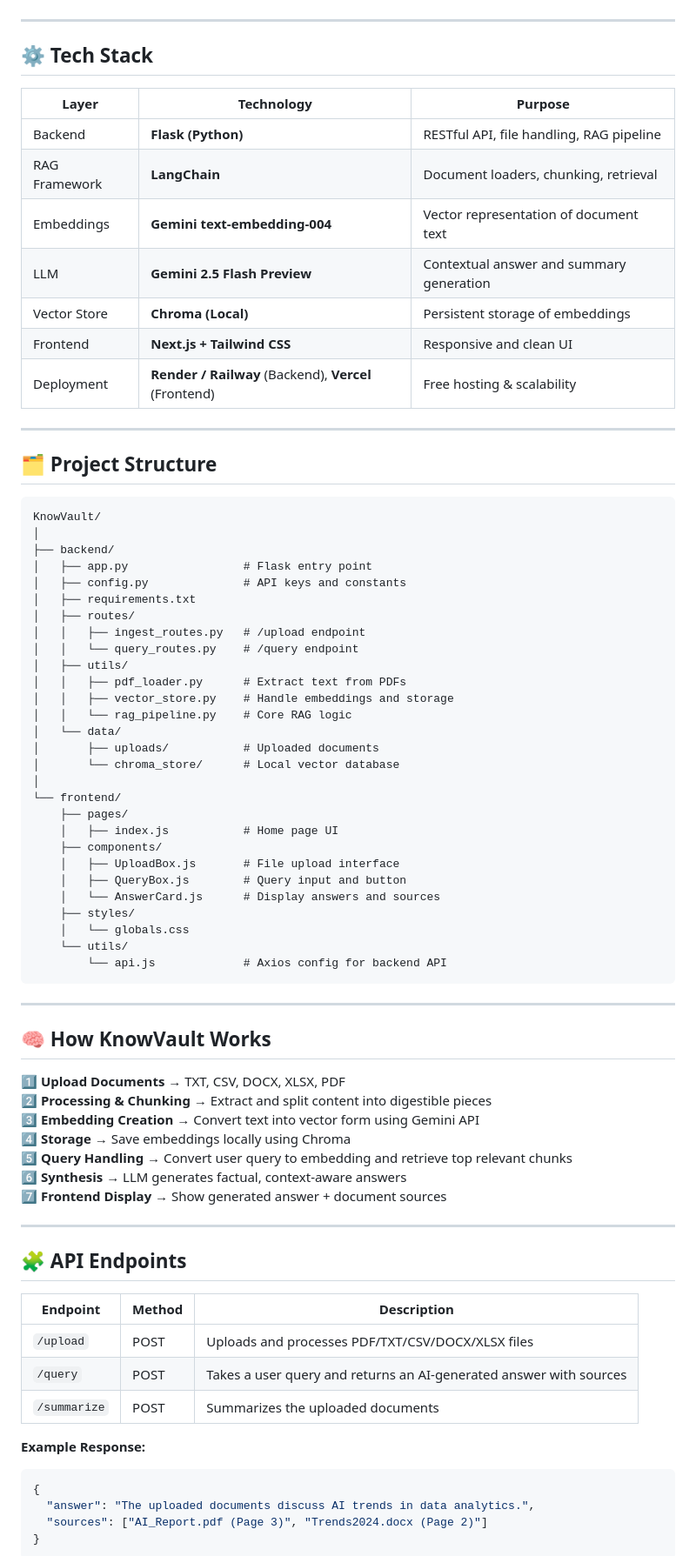
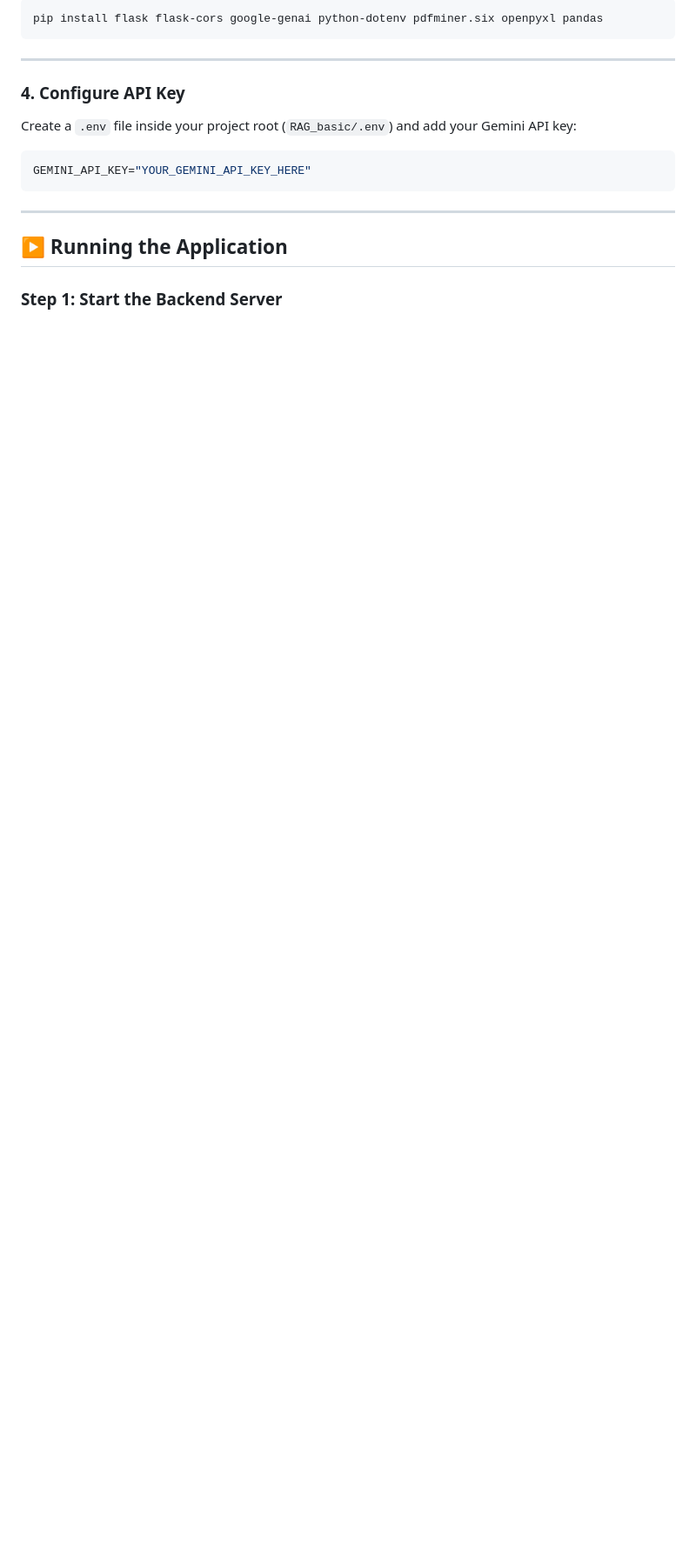
Before and after one commit to JanaviSingh/KnowVault-An-AI-Powered-Knowledge-Base-Search-Engine, a Markdown page: README.md, the part around one of its changes. Shown at 87% size. Drawn GitHub-style; blank space fills up the shorter version.

Commit message:
Revise README for clarity and structure
Updated README to improve clarity and organization, including feature highlights and setup instructions.

````diff
--- a/README.md
+++ b/README.md
@@ -50,82 +59,20 @@ K --> L
+```bash
+pip install flask flask-cors google-genai python-dotenv pdfminer.six openpyxl pandas
 ```
 
 ---
 
-## ⚙️ **Tech Stack**
+### 4. Configure API Key
 
-| Layer         | Technology                                            | Purpose                                  |
-| ------------- | ----------------------------------------------------- | ---------------------------------------- |
-| Backend       | **Flask (Python)**                                    | RESTful API, file handling, RAG pipeline |
-| RAG Framework | **LangChain**                                         | Document loaders, chunking, retrieval    |
-| Embeddings    | **Gemini text-embedding-004**                         | Vector representation of document text   |
-| LLM           | **Gemini 2.5 Flash Preview**                          | Contextual answer and summary generation |
-| Vector Store  | **Chroma (Local)**                                    | Persistent storage of embeddings         |
-| Frontend      | **Next.js + Tailwind CSS**                            | Responsive and clean UI                  |
-| Deployment    | **Render / Railway** (Backend), **Vercel** (Frontend) | Free hosting & scalability               |
+Create a `.env` file inside your project root (`RAG_basic/.env`) and add your Gemini API key:
 
----
-
-## 🗂️ **Project Structure**
-
-```
-KnowVault/
-│
-├── backend/
-│   ├── app.py                 # Flask entry point
-│   ├── config.py              # API keys and constants
-│   ├── requirements.txt
-│   ├── routes/
-│   │   ├── ingest_routes.py   # /upload endpoint
-│   │   └── query_routes.py    # /query endpoint
-│   ├── utils/
-│   │   ├── pdf_loader.py      # Extract text from PDFs
-│   │   ├── vector_store.py    # Handle embeddings and storage
-│   │   └── rag_pipeline.py    # Core RAG logic
-│   └── data/
-│       ├── uploads/           # Uploaded documents
-│       └── chroma_store/      # Local vector database
-│
-└── frontend/
-    ├── pages/
-    │   ├── index.js           # Home page UI
-    ├── components/
-    │   ├── UploadBox.js       # File upload interface
-    │   ├── QueryBox.js        # Query input and button
-    │   └── AnswerCard.js      # Display answers and sources
-    ├── styles/
-    │   └── globals.css
-    └── utils/
-        └── api.js             # Axios config for backend API
+```env
+GEMINI_API_KEY="YOUR_GEMINI_API_KEY_HERE"
 ```
 
 ---
 
-## 🧠 **How KnowVault Works**
+## ▶️ Running the Application
 
-1️⃣ **Upload Documents** → TXT, CSV, DOCX, XLSX, PDF
-2️⃣ **Processing & Chunking** → Extract and split content into digestible pieces
-3️⃣ **Embedding Creation** → Convert text into vector form using Gemini API
-4️⃣ **Storage** → Save embeddings locally using Chroma
-5️⃣ **Query Handling** → Convert user query to embedding and retrieve top relevant chunks
-6️⃣ **Synthesis** → LLM generates factual, context-aware answers
-7️⃣ **Frontend Display** → Show generated answer + document sources
+### Step 1: Start the Backend Server
 
----
-
-## 🧩 **API Endpoints**
-
-| Endpoint     | Method | Description                                                        |
-| ------------ | ------ | ------------------------------------------------------------------ |
-| `/upload`    | POST   | Uploads and processes PDF/TXT/CSV/DOCX/XLSX files                  |
-| `/query`     | POST   | Takes a user query and returns an AI-generated answer with sources |
-| `/summarize` | POST   | Summarizes the uploaded documents                                  |
-
-**Example Response:**
-
-```json
-{
-  "answer": "The uploaded documents discuss AI trends in data analytics.",
-  "sources": ["AI_Report.pdf (Page 3)", "Trends2024.docx (Page 2)"]
-}
-```
-
````
Also changed, not shown: other parts of README.md (+83 -113 lines).
